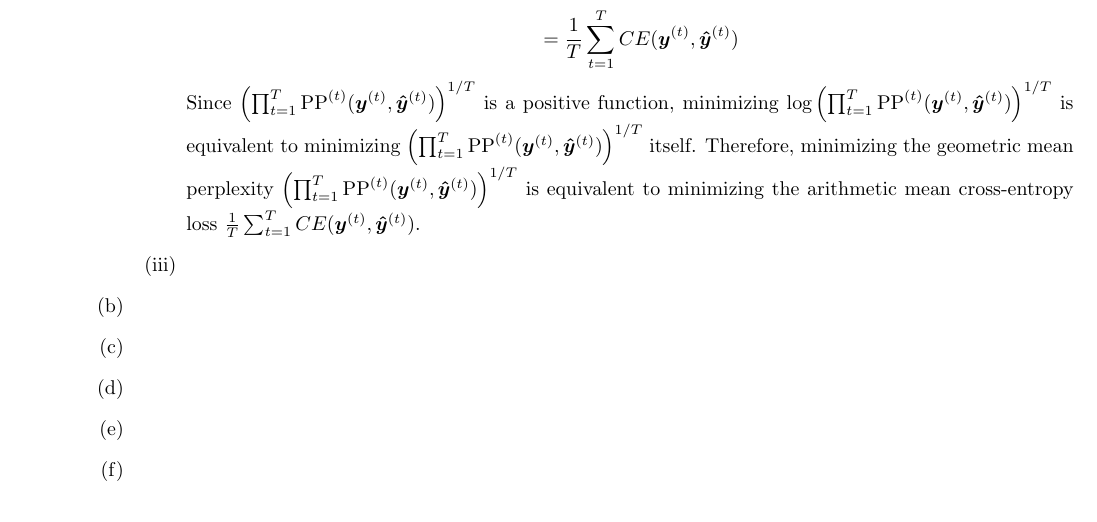
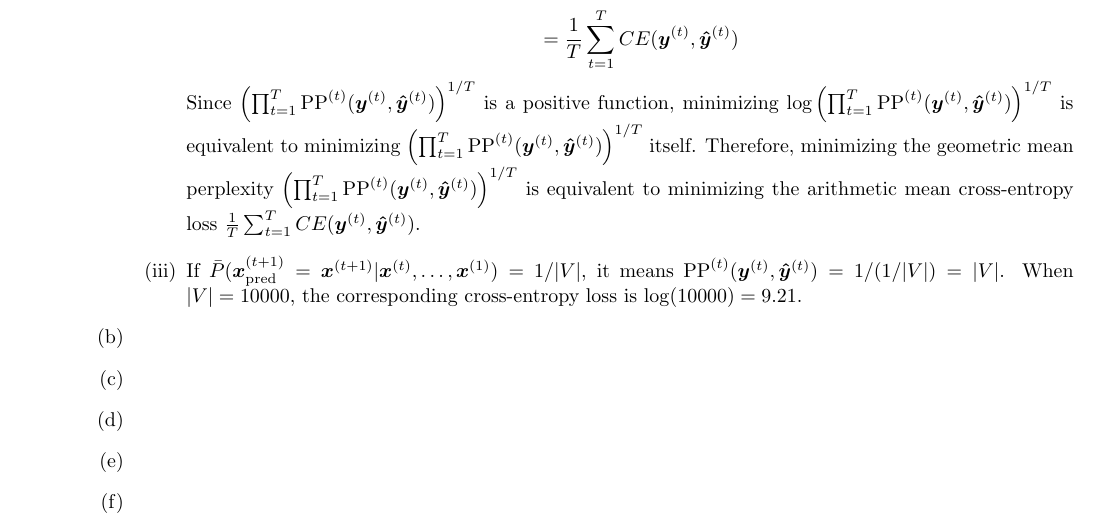
Before and after one commit to anthonyho/CS224N-assignments, a LaTeX problem sheet (assignment_2/writeup/ps2.tex): part of page 2 of 2, cut so that both start at the same text. Compiled offline with pdfLaTeX.

Commit message:
add q3(a)(iii)

```diff
--- a/assignment_2/writeup/ps2.tex
+++ b/assignment_2/writeup/ps2.tex
@@ -169,11 +169,18 @@
           &= \f{1}{T} \sum^T_{t=1} CE(\bm{y}^{(t)}, \bm{\hat{y}}^{(t)})
         \end{align*}
         Since $\left( \prod^T_{t=1} \text{PP}^{(t)}(\bm{y}^{(t)}, \bm{\hat{y}}^{(t)}) \right)^{1/T}$ is
-        a positive function, minimizing $\log \left( \prod^T_{t=1} \text{PP}^{(t)}(\bm{y}^{(t)}, \bm{\hat{y}}^{(t)}) \right)^{1/T}$
-        is equivalent to minimizing $\left( \prod^T_{t=1} \text{PP}^{(t)}(\bm{y}^{(t)}, \bm{\hat{y}}^{(t)}) \right)^{1/T}$ itself.
-        Therefore, minimizing the geometric mean perplexity $\left( \prod^T_{t=1} \text{PP}^{(t)}(\bm{y}^{(t)}, \bm{\hat{y}}^{(t)}) \right)^{1/T}$
-        is equivalent to minimizing the arithmetic mean cross-entropy loss $\f{1}{T} \sum^T_{t=1} CE(\bm{y}^{(t)}, \bm{\hat{y}}^{(t)})$.
+        a positive function, minimizing
+        $\log \left( \prod^T_{t=1} \text{PP}^{(t)}(\bm{y}^{(t)}, \bm{\hat{y}}^{(t)}) \right)^{1/T}$
+        is equivalent to minimizing
+        $\left( \prod^T_{t=1} \text{PP}^{(t)}(\bm{y}^{(t)}, \bm{\hat{y}}^{(t)}) \right)^{1/T}$ itself.
+        Therefore, minimizing the geometric mean perplexity
+        $\left( \prod^T_{t=1} \text{PP}^{(t)}(\bm{y}^{(t)}, \bm{\hat{y}}^{(t)}) \right)^{1/T}$
+        is equivalent to minimizing the arithmetic mean cross-entropy loss
+        $\f{1}{T} \sum^T_{t=1} CE(\bm{y}^{(t)}, \bm{\hat{y}}^{(t)})$.
       \item
+        If $\bar{P}(\bm{x}^{(t+1)}_\text{pred} = \bm{x}^{(t+1)} | \bm{x}^{(t)}, \dots, \bm{x}^{(1)}) = 1/|V|$,
+        it means $\text{PP}^{(t)}(\bm{y}^{(t)}, \bm{\hat{y}}^{(t)}) = 1/(1/|V|) = |V|$.
+        When $|V| = 10000$, the corresponding cross-entropy loss is $\log(10000) = 9.21$.
     \end{enumerate}
   %% Question 3(b)
   \item
```
Also changed, not shown: assignment_2/writeup/ps2.pdf.
